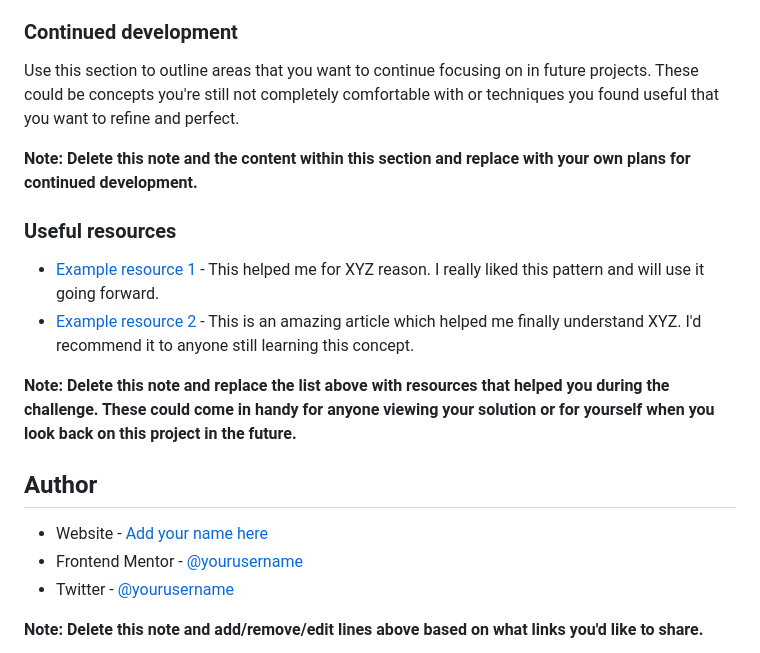
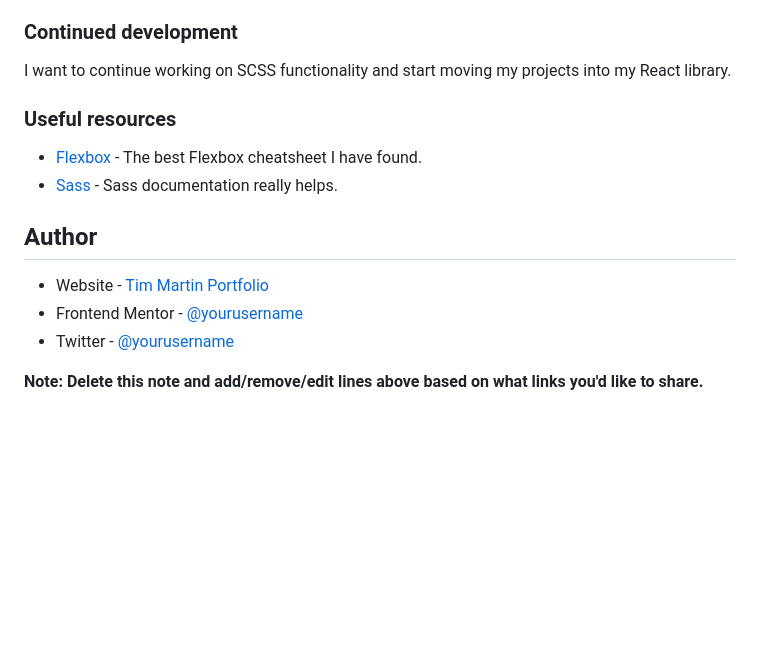
Before and after one commit to TimMartin13-Frontend-Mentor/3-column-preview-card-component-main, a Markdown page: README.md, the part around one of its changes. Drawn GitHub-style; blank space fills up the shorter version.

```diff
--- a/README.md
+++ b/README.md
@@ -85,20 +62,18 @@ If you want more help with writing markdown, we'd recommend checking out [The Ma
 
 ### Continued development
 
-Use this section to outline areas that you want to continue focusing on in future projects. These could be concepts you're still not completely comfortable with or techniques you found useful that you want to refine and perfect.
+I want to continue working on SCSS functionality and start moving my projects into my React library.
 
-**Note: Delete this note and the content within this section and replace with your own plans for continued development.**
 
 ### Useful resources
 
-- [Example resource 1](https://www.example.com) - This helped me for XYZ reason. I really liked this pattern and will use it going forward.
-- [Example resource 2](https://www.example.com) - This is an amazing article which helped me finally understand XYZ. I'd recommend it to anyone still learning this concept.
+- [Flexbox](https://css-tricks.com/snippets/css/a-guide-to-flexbox/) - The best Flexbox cheatsheet I have found.
+- [Sass](https://sass-lang.com/documentation/syntax) - Sass documentation really helps.
 
-**Note: Delete this note and replace the list above with resources that helped you during the challenge. These could come in handy for anyone viewing your solution or for yourself when you look back on this project in the future.**
 
 ## Author
 
-- Website - [Add your name here](https://www.your-site.com)
+- Website - [Tim Martin Portfolio](https://timmartin13.github.io/react-portfolio/)
 - Frontend Mentor - [@yourusername](https://www.frontendmentor.io/profile/yourusername)
 - Twitter - [@yourusername](https://www.twitter.com/yourusername)
 
```
Also changed, not shown: other parts of README.md (+10 -33 lines), images/button_hover.jpg (added), images/desktop.jpg (added), 4 other files.
